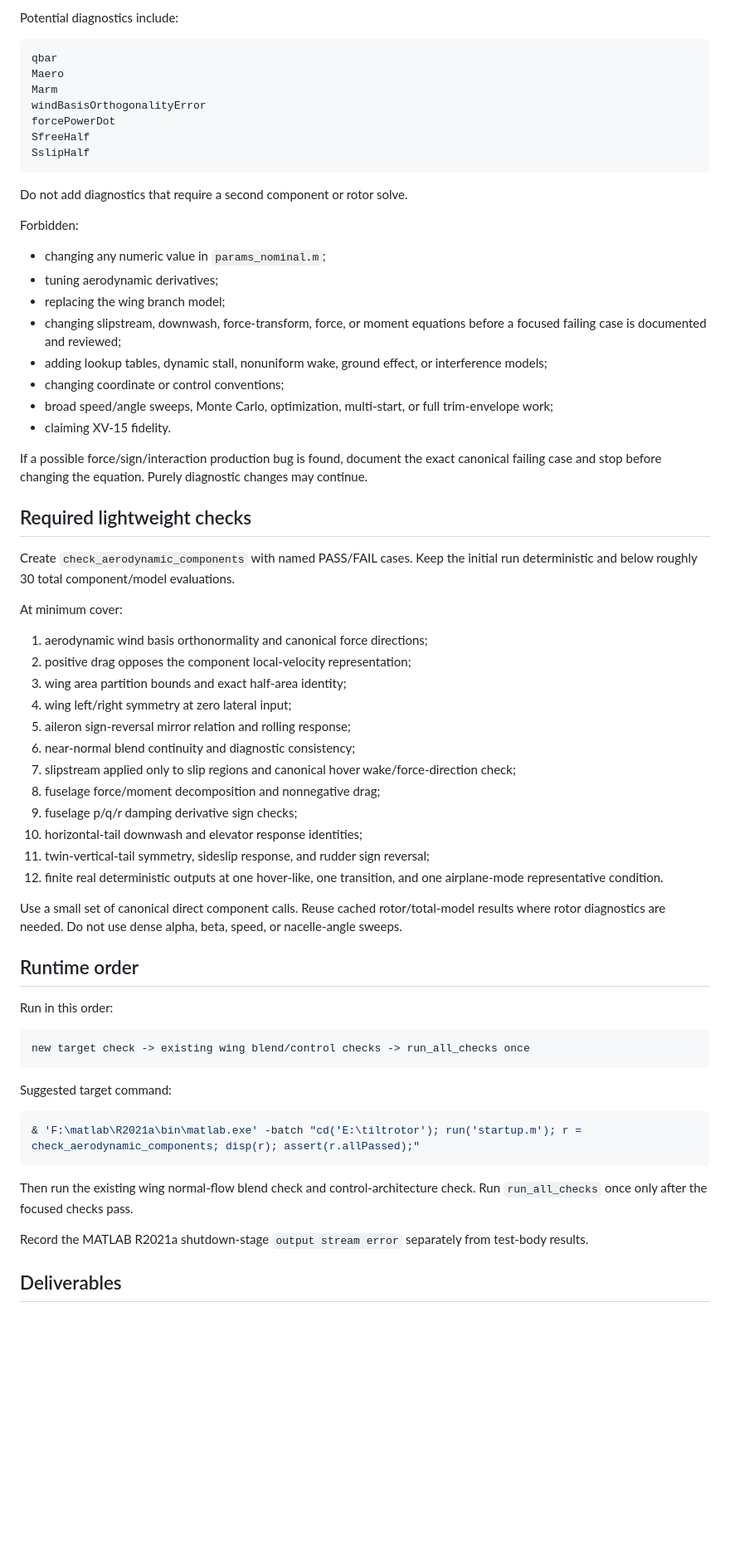
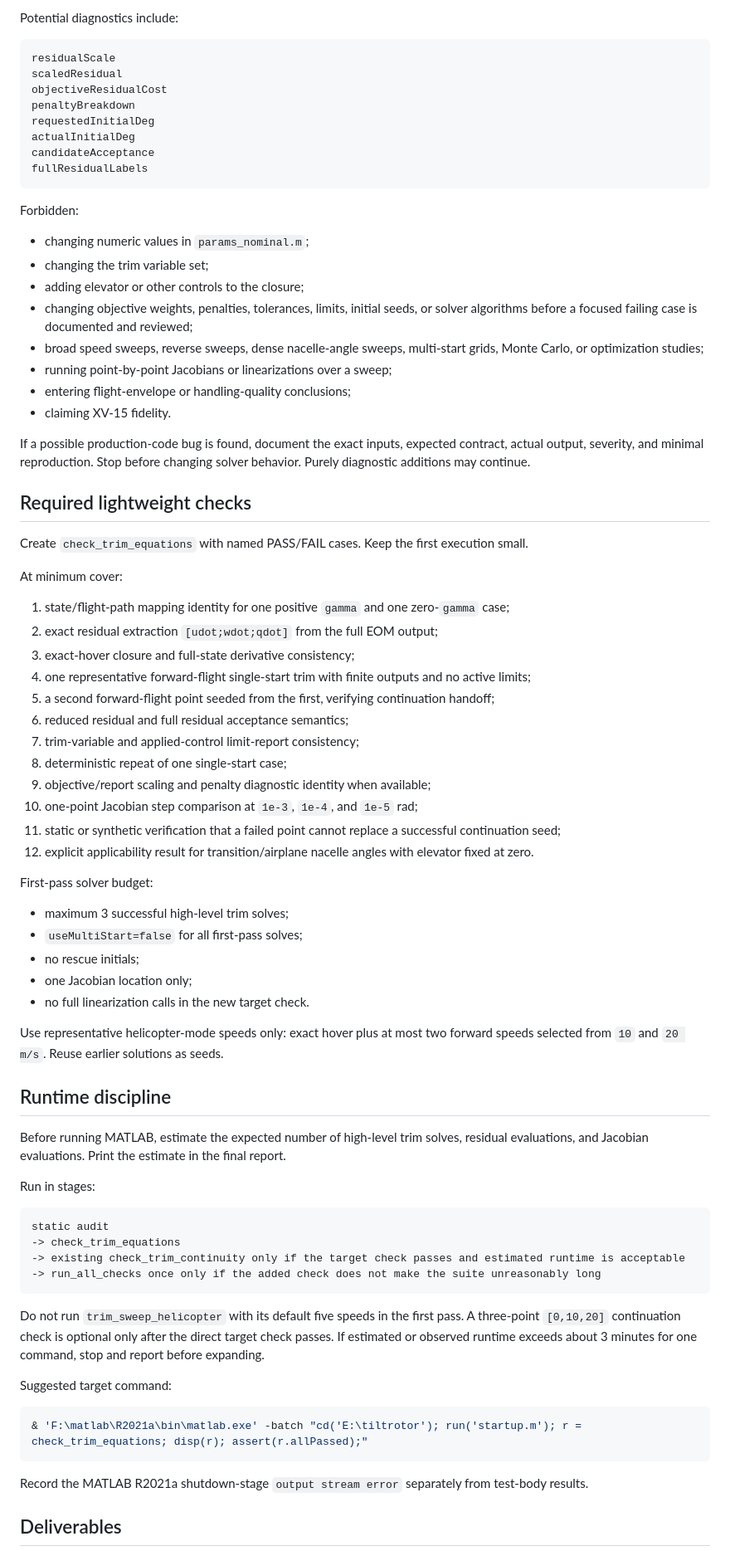
Before and after one commit to x162645/tiltrotor-matlab, a Markdown page: CODEX_TASK.md, the part around one of its changes. Shown at 83% size. GitHub-like rendering; blank space fills up the shorter version.

````diff
--- a/CODEX_TASK.md
+++ b/CODEX_TASK.md
@@ -140,66 +111,78 @@ Allowed without further approval:
 Potential diagnostics include:
 
 ```text
-qbar
-Maero
-Marm
-windBasisOrthogonalityError
-forcePowerDot
-SfreeHalf
-SslipHalf
+residualScale
+scaledResidual
+objectiveResidualCost
+penaltyBreakdown
+requestedInitialDeg
+actualInitialDeg
+candidateAcceptance
+fullResidualLabels
 ```
-
-Do not add diagnostics that require a second component or rotor solve.
 
 Forbidden:
 
-- changing any numeric value in `params_nominal.m`;
-- tuning aerodynamic derivatives;
-- replacing the wing branch model;
-- changing slipstream, downwash, force-transform, force, or moment equations before a focused failing case is documented and reviewed;
-- adding lookup tables, dynamic stall, nonuniform wake, ground effect, or interference models;
-- changing coordinate or control conventions;
-- broad speed/angle sweeps, Monte Carlo, optimization, multi-start, or full trim-envelope work;
+- changing numeric values in `params_nominal.m`;
+- changing the trim variable set;
+- adding elevator or other controls to the closure;
+- changing objective weights, penalties, tolerances, limits, initial seeds, or solver algorithms before a focused failing case is documented and reviewed;
+- broad speed sweeps, reverse sweeps, dense nacelle-angle sweeps, multi-start grids, Monte Carlo, or optimization studies;
+- running point-by-point Jacobians or linearizations over a sweep;
+- entering flight-envelope or handling-quality conclusions;
 - claiming XV-15 fidelity.
 
-If a possible force/sign/interaction production bug is found, document the exact canonical failing case and stop before changing the equation. Purely diagnostic changes may continue.
+If a possible production-code bug is found, document the exact inputs, expected contract, actual output, severity, and minimal reproduction. Stop before changing solver behavior. Purely diagnostic additions may continue.
 
 ## Required lightweight checks
 
-Create `check_aerodynamic_components` with named PASS/FAIL cases. Keep the initial run deterministic and below roughly 30 total component/model evaluations.
+Create `check_trim_equations` with named PASS/FAIL cases. Keep the first execution small.
 
 At minimum cover:
 
-1. aerodynamic wind basis orthonormality and canonical force directions;
-2. positive drag opposes the component local-velocity representation;
-3. wing area partition bounds and exact half-area identity;
-4. wing left/right symmetry at zero lateral input;
-5. aileron sign-reversal mirror relation and rolling response;
-6. near-normal blend continuity and diagnostic consistency;
-7. slipstream applied only to slip regions and canonical hover wake/force-direction check;
-8. fuselage force/moment decomposition and nonnegative drag;
-9. fuselage p/q/r damping derivative sign checks;
-10. horizontal-tail downwash and elevator response identities;
-11. twin-vertical-tail symmetry, sideslip response, and rudder sign reversal;
-12. finite real deterministic outputs at one hover-like, one transition, and one airplane-mode representative condition.
+1. state/flight-path mapping identity for one positive `gamma` and one zero-`gamma` case;
+2. exact residual extraction `[udot;wdot;qdot]` from the full EOM output;
+3. exact-hover closure and full-state derivative consistency;
+4. one representative forward-flight single-start trim with finite outputs and no active limits;
+5. a second forward-flight point seeded from the first, verifying continuation handoff;
+6. reduced residual and full residual acceptance semantics;
+7. trim-variable and applied-control limit-report consistency;
+8. deterministic repeat of one single-start case;
+9. objective/report scaling and penalty diagnostic identity when available;
+10. one-point Jacobian step comparison at `1e-3`, `1e-4`, and `1e-5` rad;
+11. static or synthetic verification that a failed point cannot replace a successful continuation seed;
+12. explicit applicability result for transition/airplane nacelle angles with elevator fixed at zero.
 
-Use a small set of canonical direct component calls. Reuse cached rotor/total-model results where rotor diagnostics are needed. Do not use dense alpha, beta, speed, or nacelle-angle sweeps.
+First-pass solver budget:
 
-## Runtime order
+- maximum 3 successful high-level trim solves;
+- `useMultiStart=false` for all first-pass solves;
+- no rescue initials;
+- one Jacobian location only;
+- no full linearization calls in the new target check.
 
-Run in this order:
+Use representative helicopter-mode speeds only: exact hover plus at most two forward speeds selected from `10` and `20 m/s`. Reuse earlier solutions as seeds.
+
+## Runtime discipline
+
+Before running MATLAB, estimate the expected number of high-level trim solves, residual evaluations, and Jacobian evaluations. Print the estimate in the final report.
+
+Run in stages:
 
 ```text
-new target check -> existing wing blend/control checks -> run_all_checks once
+static audit
+-> check_trim_equations
+-> existing check_trim_continuity only if the target check passes and estimated runtime is acceptable
+-> run_all_checks once only if the added check does not make the suite unreasonably long
 ```
+
+Do not run `trim_sweep_helicopter` with its default five speeds in the first pass. A three-point `[0,10,20]` continuation check is optional only after the direct target check passes. If estimated or observed runtime exceeds about 3 minutes for one command, stop and report before expanding.
 
 Suggested target command:
 
 ```powershell
-& 'F:\matlab\R2021a\bin\matlab.exe' -batch "cd('E:\tiltrotor'); run('startup.m'); r = check_aerodynamic_components; disp(r); assert(r.allPassed);"
+& 'F:\matlab\R2021a\bin\matlab.exe' -batch "cd('E:\tiltrotor'); run('startup.m'); r = check_trim_equations; disp(r); assert(r.allPassed);"
 ```
-
-Then run the existing wing normal-flow blend check and control-architecture check. Run `run_all_checks` once only after the focused checks pass.
 
 Record the MATLAB R2021a shutdown-stage `output stream error` separately from test-body results.
 
````
Also changed, not shown: other parts of CODEX_TASK.md (+73 -102 lines).
